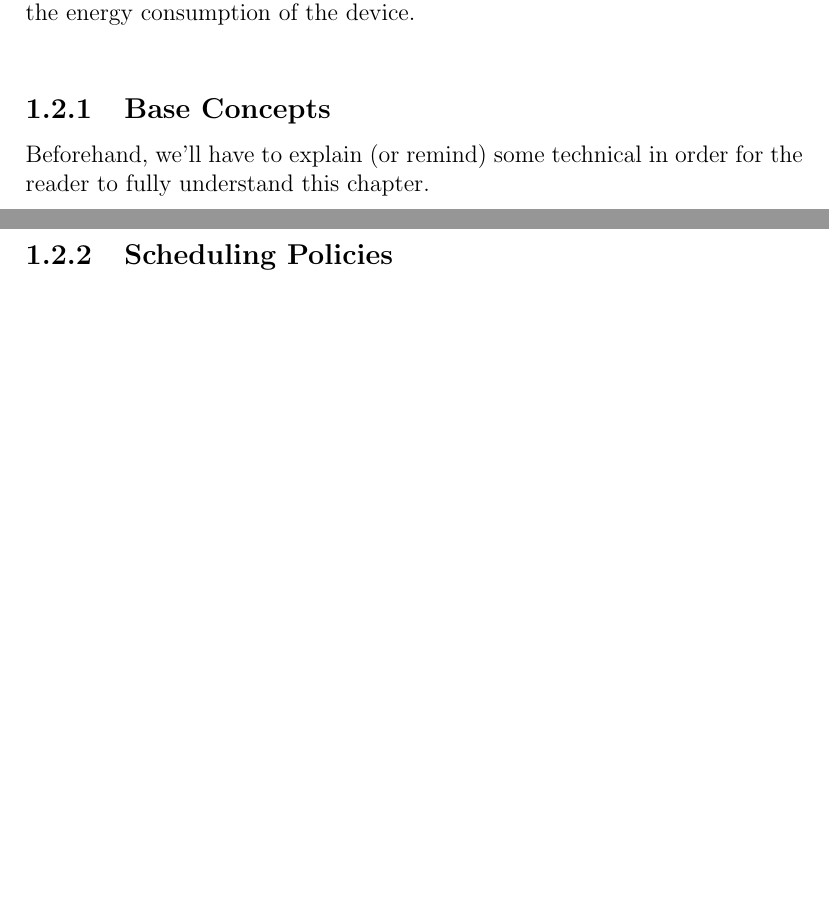
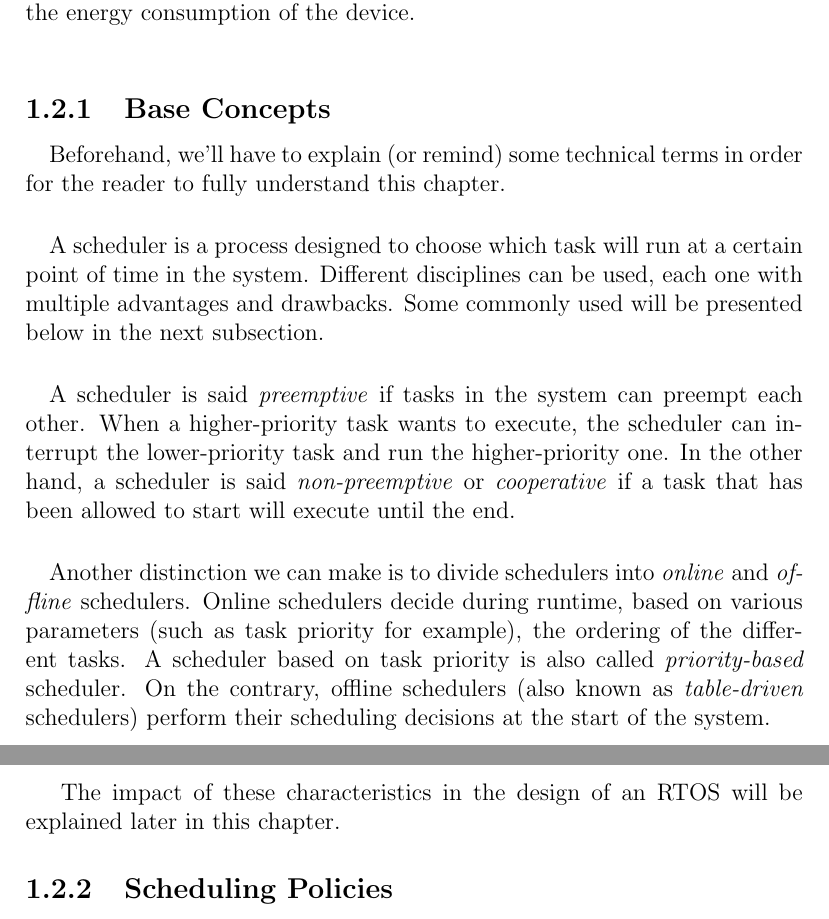
Before and after one commit to bench-os/thesis, a LaTeX thesis (main.tex, which reads part1/characteristics/scheduling.tex): two parts of pages 8 and 9 of 19, joined at a grey line, cut so that both start at the same text, the shorter picture padded with empty space. Compiled offline with pdfLaTeX.

Commit message:
Add basic concepts subsection in scheduling

```diff
--- a/part1/characteristics/scheduling.tex
+++ b/part1/characteristics/scheduling.tex
@@ -6,13 +6,34 @@ The performances of an operating system are deeply impacted by the scheduling al
 As we'll see further in the thesis, it can also affect the energy consumption of the device.\\
 
 \subsection{Base Concepts}
-Beforehand, we'll have to explain (or remind) some technical in order for the reader to fully understand this chapter.
+\paragraph{}
+Beforehand, we'll have to explain (or remind) some technical terms in order for the reader to fully understand this chapter.
 
 % What is a scheduler
+\paragraph{}
+A scheduler is a process designed to choose which task will run at a certain point of time in the system.
+Different disciplines can be used, each one with multiple advantages and drawbacks.
+Some commonly used will be presented below in the next subsection.
 
-% Preemtive vs non-preemptive (cooperative)
+% Preemptive vs non-preemptive (cooperative)
+\paragraph{}
+A scheduler is said \textit{preemptive} if tasks in the system can preempt each other.
+When a higher-priority task wants to execute, the scheduler can interrupt the lower-priority task and run the higher-priority one.
+In the other hand, a scheduler is said \textit{non-preemptive} or \textit{cooperative}
+    if a task that has been allowed to start will execute until the end.
 
 % online/offline
+\paragraph{}
+Another distinction we can make is to divide schedulers into \textit{online} and \textit{offline} schedulers.
+% online
+Online schedulers decide during runtime, based on various parameters (such as task priority for example), the ordering of the different tasks.
+A scheduler based on task priority is also called \textit{priority-based} scheduler.
+% offline
+On the contrary, offline schedulers (also known as \textit{table-driven} schedulers) perform their scheduling decisions at the start of the system.
+
+
+The impact of these characteristics in the design of an RTOS will be explained later in this chapter.
+
 
 \subsection{Scheduling Policies}
 
```
